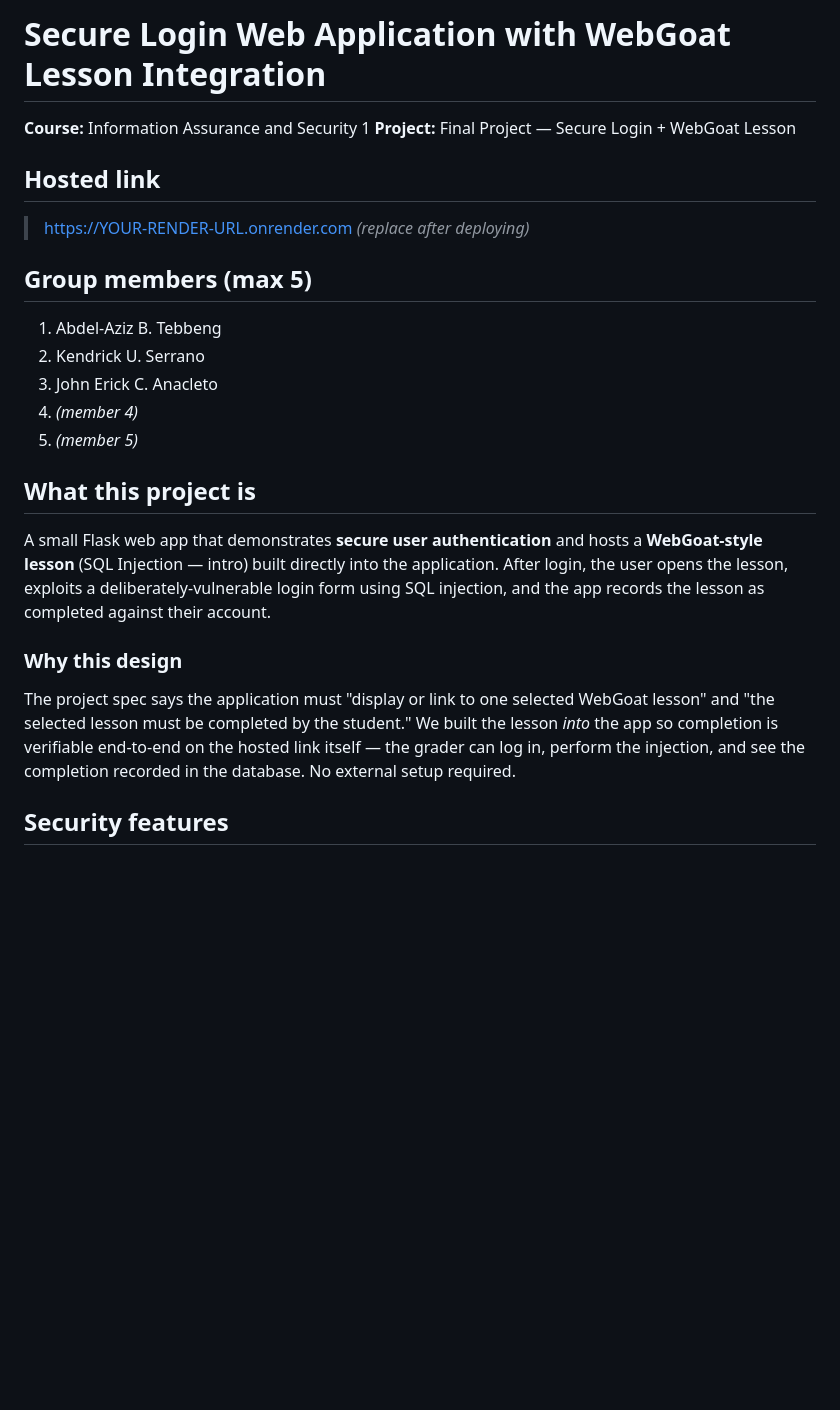
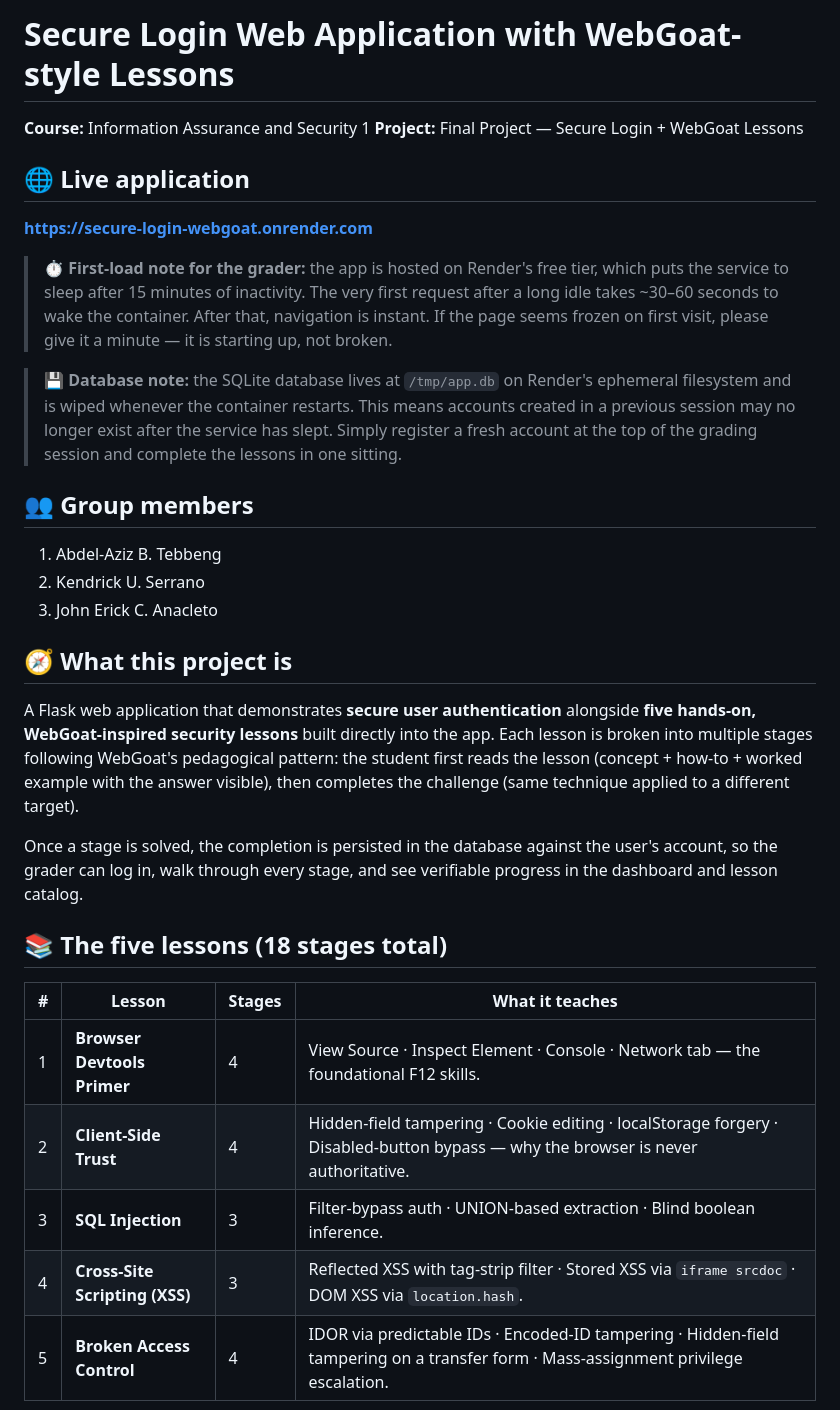
Before and after one commit to mrclumster/BSIT_3C-WebGoat, a Markdown page: README.md, the part around one of its changes. GitHub-like rendering; blank space fills up the shorter version.

```diff
--- a/README.md
+++ b/README.md
@@ -1,35 +1,35 @@
-# Secure Login Web Application with WebGoat Lesson Integration
+# Secure Login Web Application with WebGoat-style Lessons
 
 **Course:** Information Assurance and Security 1
-**Project:** Final Project — Secure Login + WebGoat Lesson
+**Project:** Final Project — Secure Login + WebGoat Lessons
 
-## Hosted link
+## 🌐 Live application
 
-> https://YOUR-RENDER-URL.onrender.com  *(replace after deploying)*
+**<https://secure-login-webgoat.onrender.com>**
 
-## Group members (max 5)
+> ⏱️ **First-load note for the grader:** the app is hosted on Render's free tier, which puts the service to sleep after 15 minutes of inactivity. The very first request after a long idle takes ~30–60 seconds to wake the container. After that, navigation is instant. If the page seems frozen on first visit, please give it a minute — it is starting up, not broken.
+
+> 💾 **Database note:** the SQLite database lives at `/tmp/app.db` on Render's ephemeral filesystem and is wiped whenever the container restarts. This means accounts created in a previous session may no longer exist after the service has slept. Simply register a fresh account at the top of the grading session and complete the lessons in one sitting.
+
+## 👥 Group members
 
 1. Abdel-Aziz B. Tebbeng
 2. Kendrick U. Serrano
 3. John Erick C. Anacleto
-4. *(member 4)*
-5. *(member 5)*
 
-## What this project is
+## 🧭 What this project is
 
-A small Flask web app that demonstrates **secure user authentication** and
-hosts a **WebGoat-style lesson** (SQL Injection — intro) built directly into
-the application. After login, the user opens the lesson, exploits a
-deliberately-vulnerable login form using SQL injection, and the app records
-the lesson as completed against their account.
+A Flask web application that demonstrates **secure user authentication** alongside **five hands-on, WebGoat-inspired security lessons** built directly into the app. Each lesson is broken into multiple stages following WebGoat's pedagogical pattern: the student first reads the lesson (concept + how-to + worked example with the answer visible), then completes the challenge (same technique applied to a different target).
 
-### Why this design
+Once a stage is solved, the completion is persisted in the database against the user's account, so the grader can log in, walk through every stage, and see verifiable progress in the dashboard and lesson catalog.
 
-The project spec says the application must "display or link to one selected
-WebGoat lesson" and "the selected lesson must be completed by the student."
-We built the lesson *into* the app so completion is verifiable end-to-end on
-the hosted link itself — the grader can log in, perform the injection, and
-see the completion recorded in the database. No external setup required.
+## 📚 The five lessons (18 stages total)
 
-## Security features
+| # | Lesson | Stages | What it teaches |
+|---|---|---|---|
+| 1 | **Browser Devtools Primer** | 4 | View Source · Inspect Element · Console · Network tab — the foundational F12 skills. |
+| 2 | **Client-Side Trust** | 4 | Hidden-field tampering · Cookie editing · localStorage forgery · Disabled-button bypass — why the browser is never authoritative. |
+| 3 | **SQL Injection** | 3 | Filter-bypass auth · UNION-based extraction · Blind boolean inference. |
+| 4 | **Cross-Site Scripting (XSS)** | 3 | Reflected XSS with tag-strip filter · Stored XSS via `iframe srcdoc` · DOM XSS via `location.hash`. |
+| 5 | **Broken Access Control** | 4 | IDOR via predictable IDs · Encoded-ID tampering · Hidden-field tampering on a transfer form · Mass-assignment privilege escalation. |
 
```
Also changed, not shown: other parts of README.md (+89 -48 lines).
